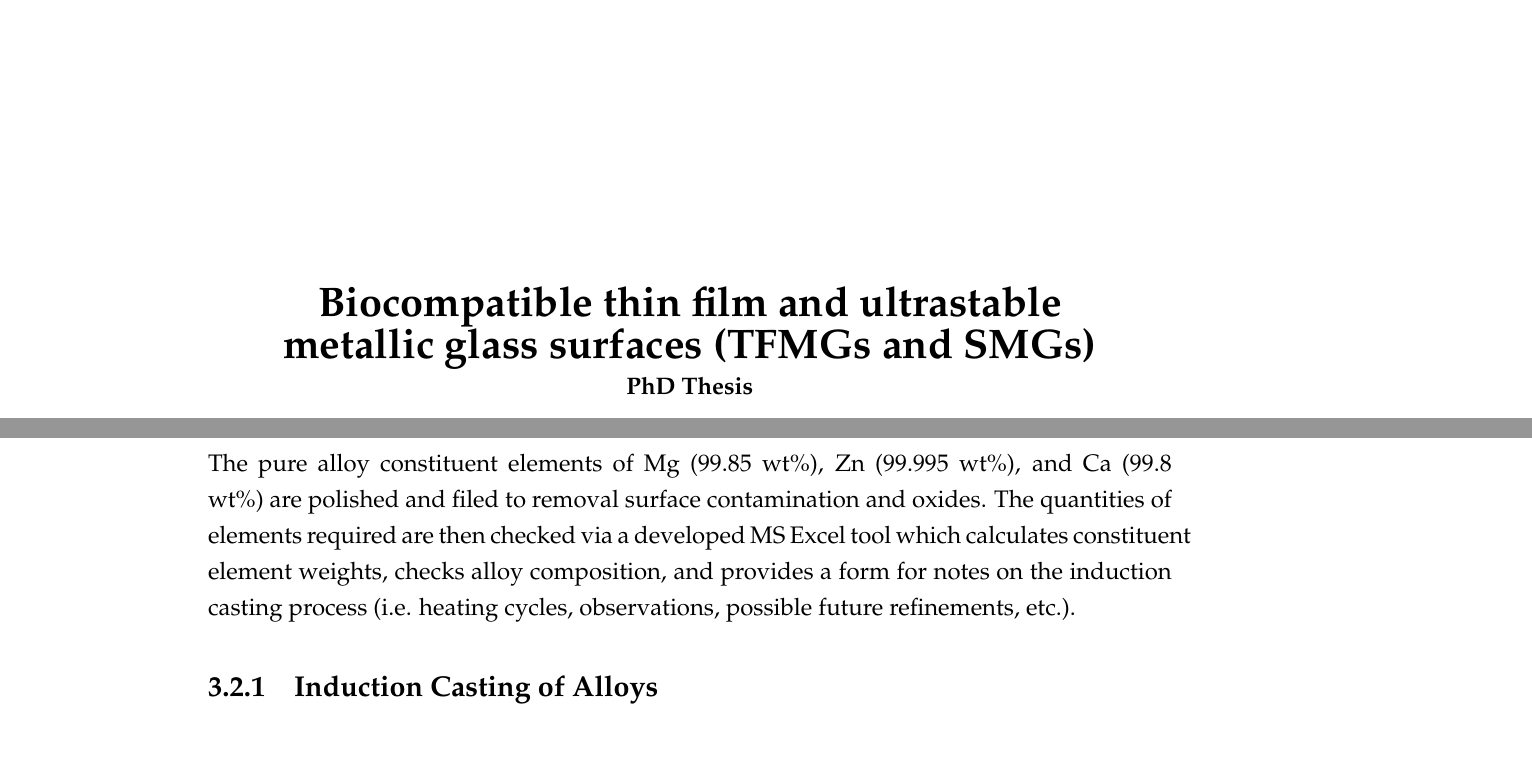
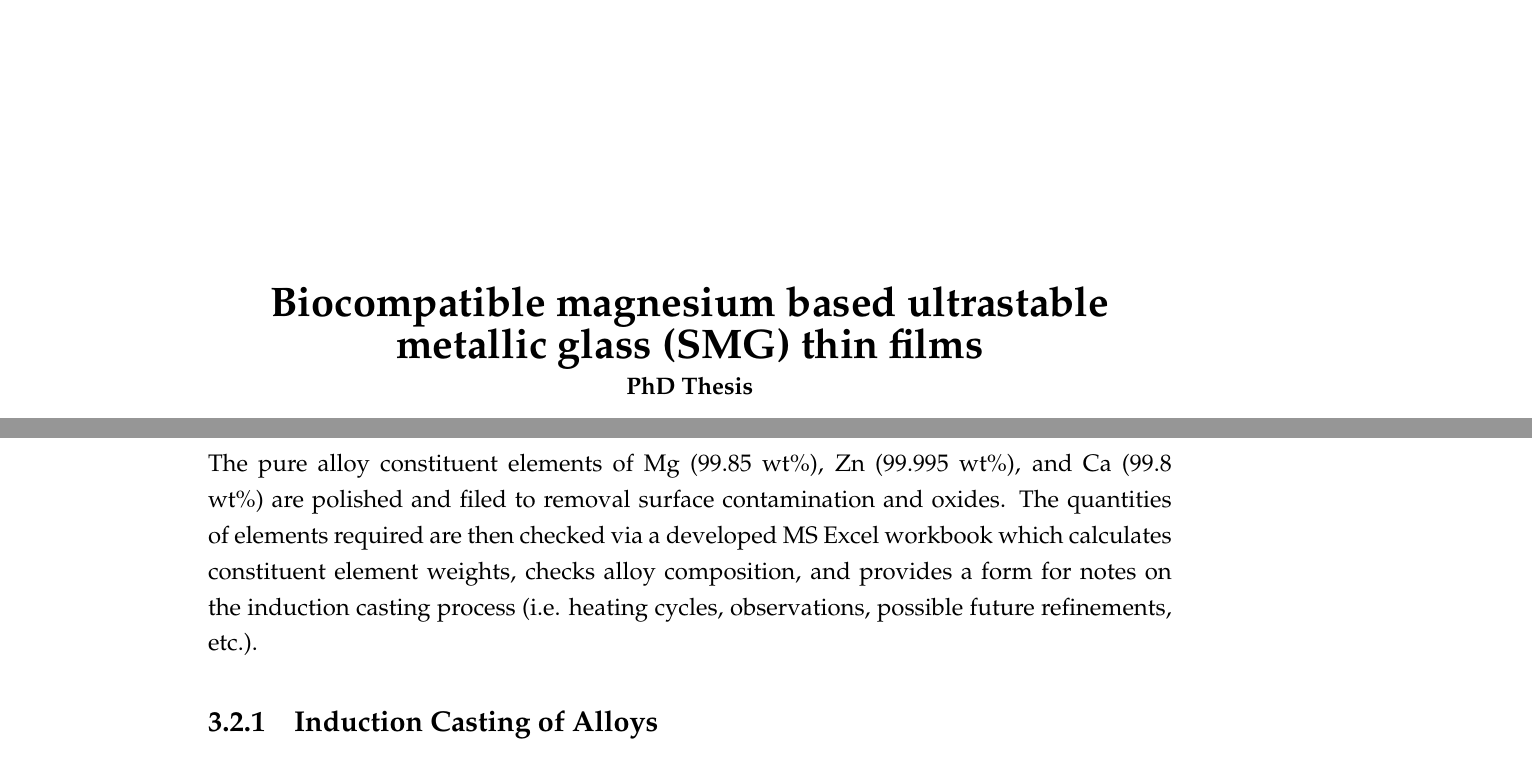
Before and after one commit to PoleScars/LaTeX_Thesis, a LaTeX thesis (ScottGleason PhDThesis.tex): two parts of pages 1 and 46 of 69, joined at a grey line, cut at the place of the change. Compiled offline with pdfLaTeX.

Commit message:
Title - New Title, Procedure - minor edits

```diff
--- a/ScottGleason PhDThesis.tex
+++ b/ScottGleason PhDThesis.tex
@@ -11,7 +11,8 @@
 \vspace*{1cm}
 
 %Title
-\textbf{\LARGE{Biocompatible thin film and ultrastable\\metallic glass surfaces (TFMGs and SMGs)}}\\
+\textbf{\LARGE{Biocompatible magnesium based ultrastable\\ metallic glass (SMG) thin films}}\\
+%\textbf{\LARGE{Biocompatible thin film and ultrastable\\metallic glass surfaces (TFMGs and SMGs)}}\\
 %Subtitle
 \textbf{PhD Thesis}
 
@@ -689,7 +690,7 @@ The \glspl{tfmg} and \glspl{smg} are deposited onto various substrates via \gls{
 The production of thin films via \gls{pvd} processes first requires the manufacture of targets from pure base elements. This is accomplished via induction furnace and shaping operations.
 
 \section{Charges Preparation}
-The pure alloy constituent elements of Mg (99.85 wt\%), Zn (99.995 wt\%), and Ca (99.8 wt\%) are polished and filed to removal surface contamination and oxides. The quantities of elements required are then checked via a developed MS Excel tool which calculates constituent element weights, checks alloy composition, and provides a form for notes on the induction casting process (i.e. heating cycles, observations, possible future refinements, etc.).
+The pure alloy constituent elements of Mg (99.85 wt\%), Zn (99.995 wt\%), and Ca (99.8 wt\%) are polished and filed to removal surface contamination and oxides. The quantities of elements required are then checked via a developed MS Excel workbook which calculates constituent element weights, checks alloy composition, and provides a form for notes on the induction casting process (i.e. heating cycles, observations, possible future refinements, etc.).
 
 %single image
 \begin{figure}[htbp]
```
Also changed, not shown: ScottGleason PhDThesis.tex (2 more changed lines), 3 other files.
